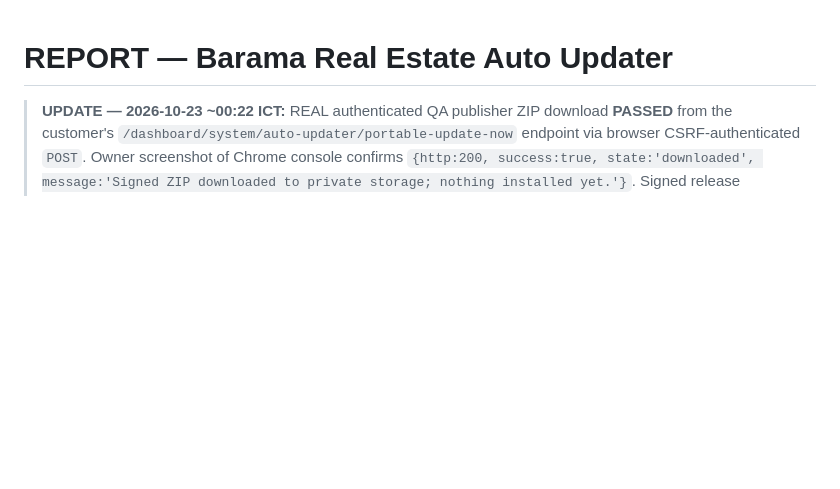
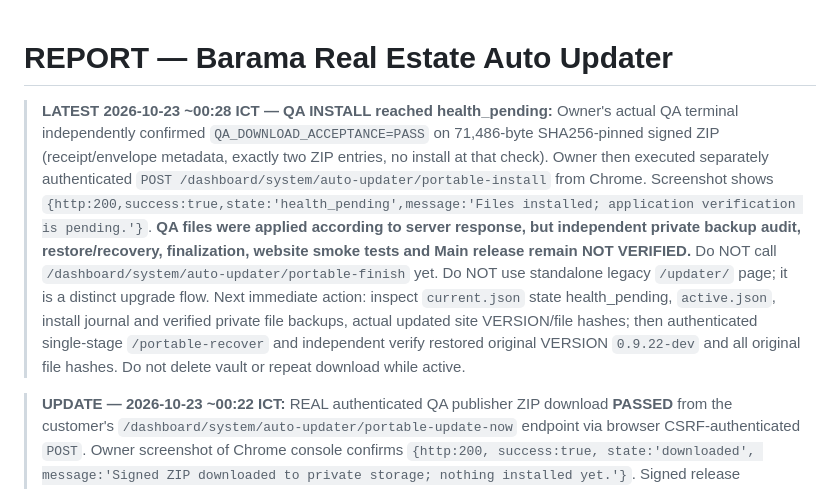
Before and after one commit to tonsamith128/Barama-Real-Estate, a Markdown page: REPORT.md, the part around the change. GitHub-like rendering; blank space fills up the shorter version.

Commit message:
docs: record actual QA install health_pending and recovery acceptance checkpoint

```diff
--- a/REPORT.md
+++ b/REPORT.md
@@ -1,4 +1,6 @@
 # REPORT — Barama Real Estate Auto Updater
+
+> **LATEST 2026-10-23 ~00:28 ICT — QA INSTALL reached health_pending:** Owner's actual QA terminal independently confirmed `QA_DOWNLOAD_ACCEPTANCE=PASS` on 71,486-byte SHA256-pinned signed ZIP (receipt/envelope metadata, exactly two ZIP entries, no install at that check). Owner then executed separately authenticated `POST /dashboard/system/auto-updater/portable-install` from Chrome. Screenshot shows `{http:200,success:true,state:'health_pending',message:'Files installed; application verification is pending.'}`. **QA files were applied according to server response, but independent private backup audit, restore/recovery, finalization, website smoke tests and Main release remain NOT VERIFIED.** Do NOT call `/dashboard/system/auto-updater/portable-finish` yet. Do NOT use standalone legacy `/updater/` page; it is a distinct upgrade flow. Next immediate action: inspect `current.json` state health_pending, `active.json`, install journal and verified private file backups, actual updated site VERSION/file hashes; then authenticated single-stage `/portable-recover` and independent verify restored original VERSION `0.9.22-dev` and all original file hashes. Do not delete vault or repeat download while active.
 
 > **UPDATE — 2026-10-23 ~00:22 ICT:** REAL authenticated QA publisher ZIP download **PASSED** from the customer's `/dashboard/system/auto-updater/portable-update-now` endpoint via browser CSRF-authenticated `POST`. Owner screenshot of Chrome console confirms `{http:200, success:true, state:'downloaded', message:'Signed ZIP downloaded to private storage; nothing installed yet.'}`. Signed release `v0.9.23-qa.1`, installed `v0.9.22-dev` remains. **NO install yet.** The prior `open_basedir` QA source fix was therefore deployed sufficiently for real download to work, but the actual deployment log was not provided. **NEXT:** independent read-only audit of sibling private vault `current.json`, downloaded `release.zip` exact SHA256 `6faacfcf8323bc3a40a9760de79ac1fbb0006df7089044f429b5451bf980d369` (71486 bytes), signed `envelope.json` and `receipt.json`; then controlled one-POST QA install, verify backed-up files and `health_pending`, exercise recovery before completion. Browser's main progress UI uses an older staged-inspector state and may still read 'Not staged' after actual portable download—do not use UI indicator as proof of failed download. Do NOT repeat original signing, QA audience enablement, or new staging creation.
 
```
